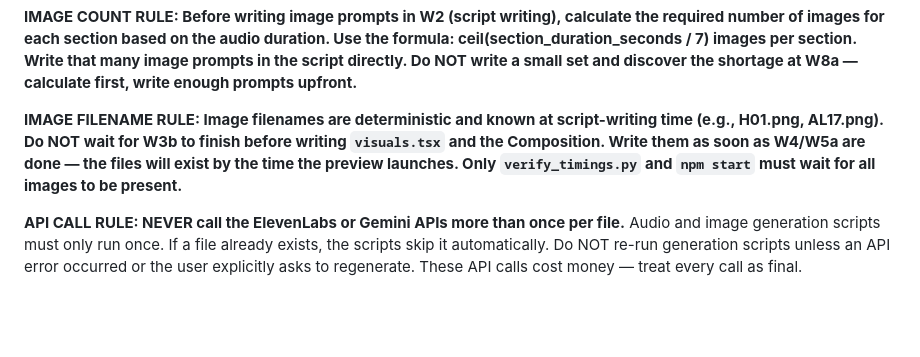
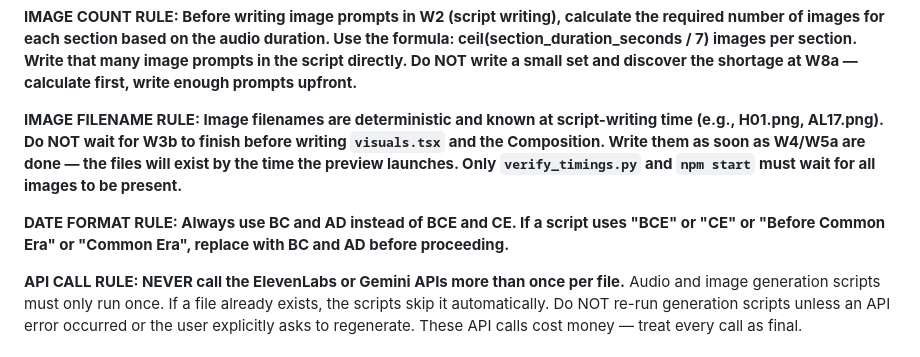
Before and after one commit to charleswynn1/the-anthropology-of-wealth, a Markdown page: CLAUDE.md, the part around the change. Drawn GitHub-style; blank space fills up the shorter version.

Commit message:
Add date format rule: use BC/AD instead of BCE/CE
Co-Authored-By: Claude Sonnet 4.6 <noreply@anthropic.com>

```diff
--- a/CLAUDE.md
+++ b/CLAUDE.md
@@ -7,6 +7,8 @@ When the user gives a topic, execute the ENTIRE pipeline below from start to fin
 **IMAGE COUNT RULE: Before writing image prompts in W2 (script writing), calculate the required number of images for each section based on the audio duration. Use the formula: ceil(section_duration_seconds / 7) images per section. Write that many image prompts in the script directly. Do NOT write a small set and discover the shortage at W8a — calculate first, write enough prompts upfront.**
 
 **IMAGE FILENAME RULE: Image filenames are deterministic and known at script-writing time (e.g., H01.png, AL17.png). Do NOT wait for W3b to finish before writing `visuals.tsx` and the Composition. Write them as soon as W4/W5a are done — the files will exist by the time the preview launches. Only `verify_timings.py` and `npm start` must wait for all images to be present.**
+
+**DATE FORMAT RULE: Always use BC and AD instead of BCE and CE. If a script uses "BCE" or "CE" or "Before Common Era" or "Common Era", replace with BC and AD before proceeding.**
 
 **API CALL RULE: NEVER call the ElevenLabs or Gemini APIs more than once per file.** Audio and image generation scripts must only run once. If a file already exists, the scripts skip it automatically. Do NOT re-run generation scripts unless an API error occurred or the user explicitly asks to regenerate. These API calls cost money — treat every call as final.
 
```
